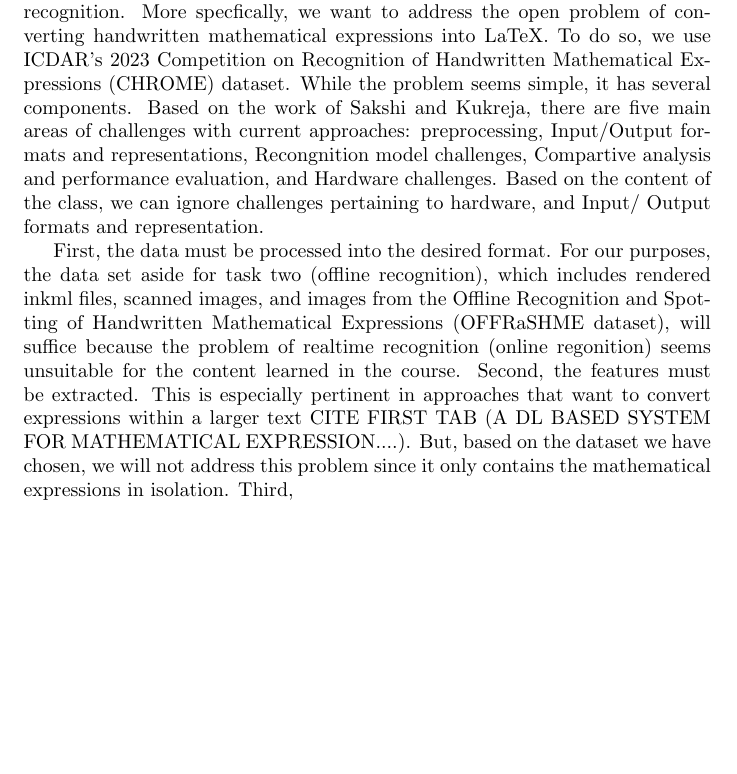
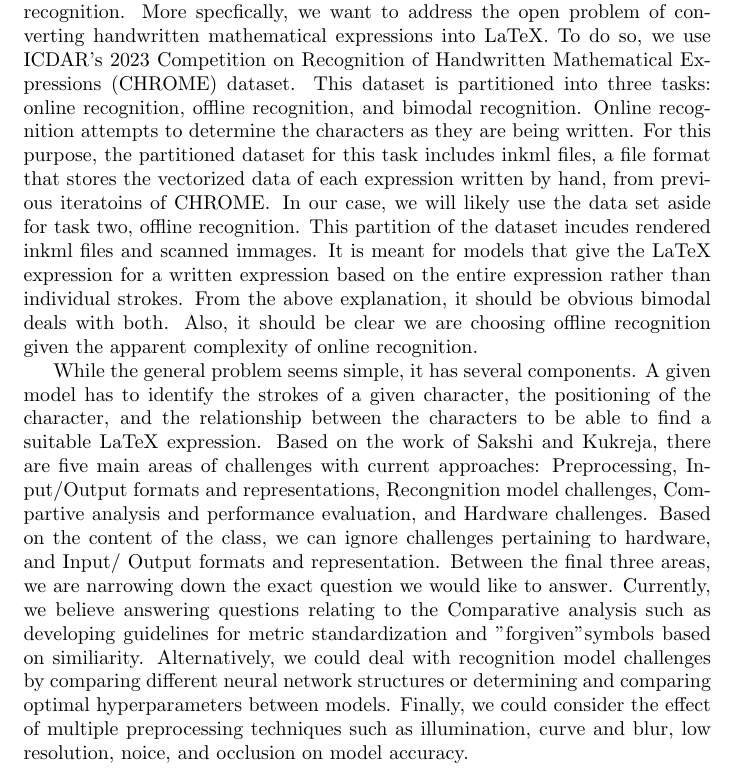
Before and after one commit to mrSun421/cs334-ml-project, a LaTeX document (project-proposal/section/Dataset.tex): part of the page, cut so that both start at the same text, the shorter picture padded with empty space. Compiled offline with pdfLaTeX.

Commit message:
Initial Dataset section

```diff
--- a/project-proposal/section/Dataset.tex
+++ b/project-proposal/section/Dataset.tex
@@ -1,11 +1,7 @@
 \documentclass[../proposal.tex]{subfiles}
 
 \begin{document}
-In our project, we aim to address the open problem of optical character recognition. More specfically, we want to address the open problem of converting handwritten mathematical expressions into LaTeX. To do so, we use ICDAR's 2023 Competition on Recognition of Handwritten Mathematical Expressions (CHROME) dataset. While the problem seems simple, it has several components. Based on the work of Sakshi and Kukreja, there are five main areas of challenges with current approaches: preprocessing, Input/Output formats and representations, Recongnition model challenges, Compartive analysis and performance evaluation, and Hardware challenges. Based on the content of the class, we can ignore challenges pertaining to hardware, and Input/ Output formats and representation.
+\indent In our project, we aim to address the open problem of optical character recognition. More specfically, we want to address the open problem of converting handwritten mathematical expressions into LaTeX. To do so, we use ICDAR's 2023 Competition on Recognition of Handwritten Mathematical Expressions (CHROME) dataset. This dataset is partitioned into three tasks: online recognition, offline recognition, and bimodal recognition. Online recognition attempts to determine the characters as they are being written. For this purpose, the partitioned dataset for this task includes inkml files, a file format that stores the vectorized data of each expression written by hand, from previous iteratoins of CHROME\@. In our case, we will likely use the data set aside for task two, offline recognition. This partition of the dataset incudes rendered inkml files and scanned immages. It is meant for models that give the LaTeX expression for a written expression based on the entire expression rather than individual strokes. From the above explanation, it should be obvious bimodal deals with both. Also, it should be clear we are choosing offline recognition given the apparent complexity of online recognition.
 
-
-
-
-First, the data must be processed into the desired format. For our purposes, the data set aside for task two (offline recognition), which includes rendered inkml files, scanned images, and images from the Offline Recognition and Spotting of Handwritten Mathematical Expressions (OFFRaSHME dataset), will suffice because the problem of realtime recognition (online regonition) seems unsuitable for the content learned in the course. Second, the features must be extracted. This is especially pertinent in approaches that want to convert expressions within a larger text CITE FIRST TAB (A DL BASED SYSTEM FOR MATHEMATICAL EXPRESSION....). But, based on the dataset we have chosen, we will not address this problem since it only contains the mathematical expressions in isolation. Third,
-
+\indent While the general problem seems simple, it has several components. A given model has to identify the strokes of a given character, the positioning of the character, and the relationship between the characters to be able to find a suitable LaTeX expression. Based on the work of Sakshi and Kukreja, there are five main areas of challenges with current approaches: Preprocessing, Input/Output formats and representations, Recongnition model challenges, Compartive analysis and performance evaluation, and Hardware challenges. Based on the content of the class, we can ignore challenges pertaining to hardware, and Input/ Output formats and representation. Between the final three areas, we are narrowing down the exact question we would like to answer. Currently, we believe answering questions relating to the Comparative analysis such as developing guidelines for metric standardization and "forgiven"symbols based on similiarity. Alternatively, we could deal with recognition model challenges by comparing different neural network structures or determining and comparing optimal hyperparameters between models. Finally, we could consider the effect of multiple preprocessing techniques such as illumination, curve and blur, low resolution, noice, and occlusion on model accuracy.
 \end{document}
```
